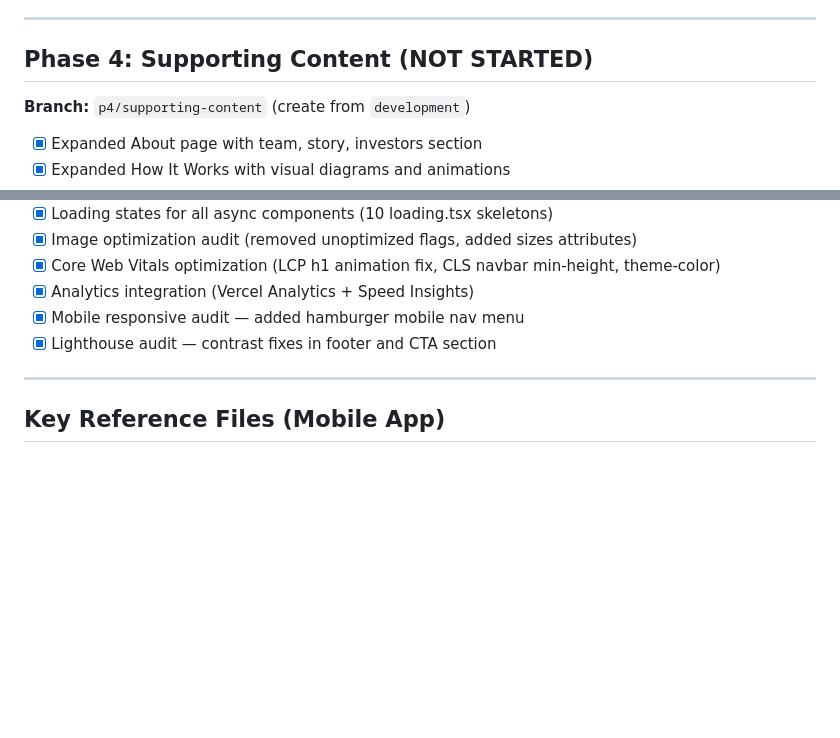
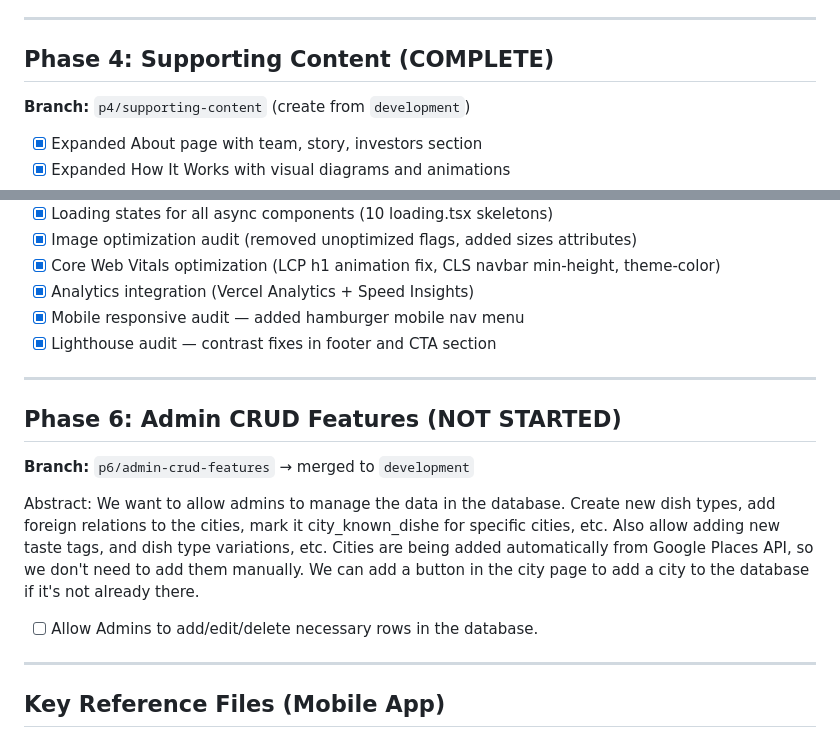
Before and after one commit to avinash797/forked-monorepo, a Markdown page: PLAN.md, 2 parts joined by grey strips. Drawn GitHub-style; blank space fills up the shorter version.

```diff
--- a/PLAN.md
+++ b/PLAN.md
@@ -166,7 +166,7 @@
 
 ---
 
-## Phase 4: Supporting Content (NOT STARTED)
+## Phase 4: Supporting Content (COMPLETE)
 
 **Branch:** `p4/supporting-content` (create from `development`)
 
@@ -191,6 +191,16 @@
 - [x] Analytics integration (Vercel Analytics + Speed Insights)
 - [x] Mobile responsive audit — added hamburger mobile nav menu
 - [x] Lighthouse audit — contrast fixes in footer and CTA section
+
+---
+
+## Phase 6: Admin CRUD Features (NOT STARTED)
+
+**Branch:** `p6/admin-crud-features` → merged to `development`
+
+Abstract: We want to allow admins to manage the data in the database. Create new dish types, add foreign relations to the cities, mark it city_known_dishe for specific cities, etc. Also allow adding new taste tags, and dish type variations, etc. Cities are being added automatically from Google Places API, so we don't need to add them manually. We can add a button in the city page to add a city to the database if it's not already there.
+
+- [ ] Allow Admins to add/edit/delete necessary rows in the database.
 
 ---
 
```
